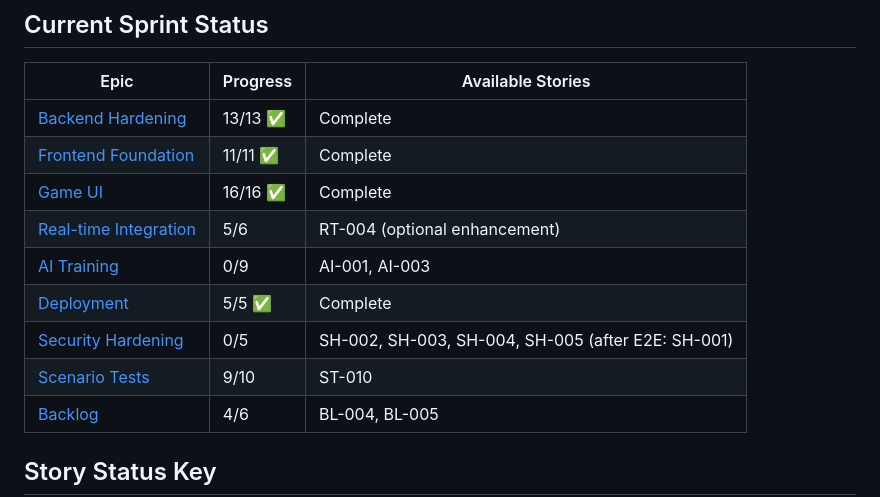
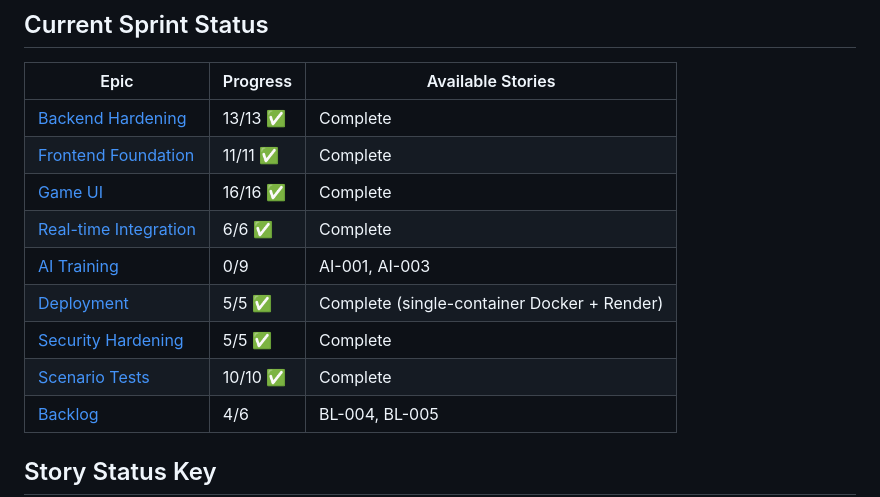
Before and after one commit to linanqiu/acquire-game, a Markdown page: docs/roadmap/README.md, the part around one of its changes. Drawn GitHub-style.

```diff
--- a/docs/roadmap/README.md
+++ b/docs/roadmap/README.md
@@ -17,11 +17,11 @@
 | [Backend Hardening](epics/00-backend-hardening.md) | 13/13 ✅ | Complete |
 | [Frontend Foundation](epics/01-frontend-foundation.md) | 11/11 ✅ | Complete |
 | [Game UI](epics/02-game-ui.md) | 16/16 ✅ | Complete |
-| [Real-time Integration](epics/03-realtime-integration.md) | 5/6 | RT-004 (optional enhancement) |
+| [Real-time Integration](epics/03-realtime-integration.md) | 6/6 ✅ | Complete |
 | [AI Training](epics/04-ai-training.md) | 0/9 | AI-001, AI-003 |
-| [Deployment](epics/05-deployment.md) | 5/5 ✅ | Complete |
-| [Security Hardening](epics/06-security-hardening.md) | 0/5 | SH-002, SH-003, SH-004, SH-005 (after E2E: SH-001) |
-| [Scenario Tests](epics/07-scenario-tests.md) | 9/10 | ST-010 |
+| [Deployment](epics/05-deployment.md) | 5/5 ✅ | Complete (single-container Docker + Render) |
+| [Security Hardening](epics/06-security-hardening.md) | 5/5 ✅ | Complete |
+| [Scenario Tests](epics/07-scenario-tests.md) | 10/10 ✅ | Complete |
 | [Backlog](epics/08-backlog.md) | 4/6 | BL-004, BL-005 |
 
 ## Story Status Key
```
Also changed, not shown: other parts of docs/roadmap/README.md (+18 -19 lines).
